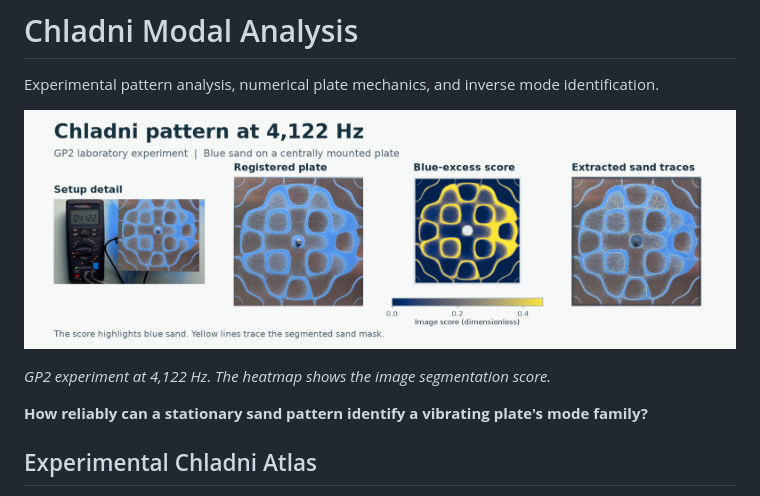
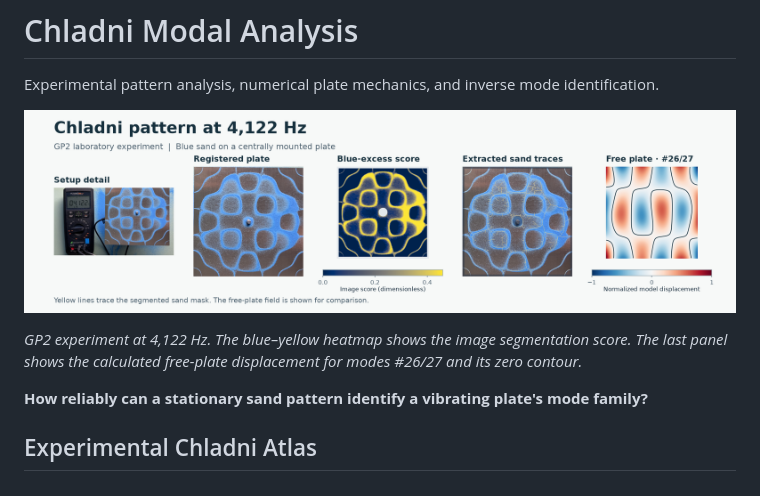
Before and after one commit to Weini247/chladni-modal-analysis, a Markdown page: README.md, the part around one of its changes. Rendered like a GitHub page; pictures changed too: assets/figures/experiment-4122.png.

Commit message:
Restore the free-plate comparison in the experiment figure

```diff
--- a/README.md
+++ b/README.md
@@ -6,5 +6,5 @@ Experimental pattern analysis, numerical plate mechanics, and inverse mode ident
 
-*GP2 experiment at 4,122 Hz. The heatmap shows the image segmentation score.*
+*GP2 experiment at 4,122 Hz. The blue–yellow heatmap shows the image segmentation score. The last panel shows the calculated free-plate displacement for modes #26/27 and its zero contour.*
 
 **How reliably can a stationary sand pattern identify a vibrating plate's mode family?**
 
```
Also changed, not shown: other parts of README.md (+1 -1 lines), dokumentation/V3_REPRODUKTION.md (+1 -1 lines).
